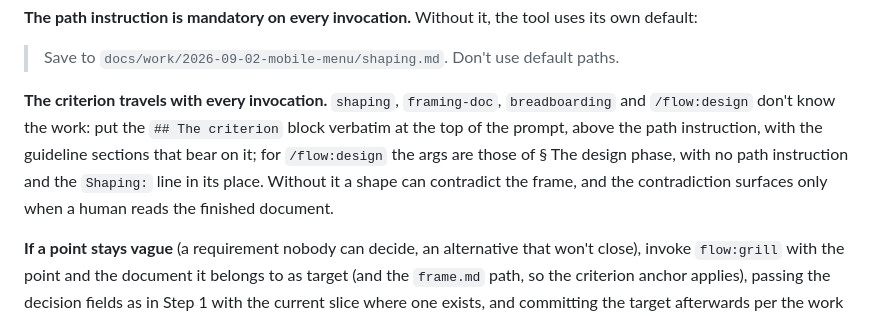
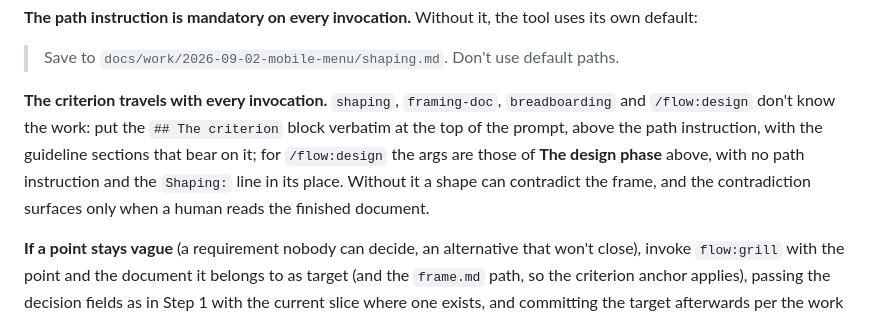
Before and after one commit to spleenteo/devflow, a Markdown page: skills/dev/SKILL.md, the part around the change. GitHub-like rendering.

Commit message:
Point to the design phase paragraph by its bold label
Co-Authored-By: Claude Opus 5.5 <noreply@anthropic.com>

```diff
--- a/skills/dev/SKILL.md
+++ b/skills/dev/SKILL.md
@@ -236,7 +236,7 @@ A technical work that skipped the frame has no criterion, and nothing here appli
 
 > Save to `docs/work/2026-09-02-mobile-menu/shaping.md`. Don't use default paths.
 
-**The criterion travels with every invocation.** `shaping`, `framing-doc`, `breadboarding` and `/flow:design` don't know the work: put the `## The criterion` block verbatim at the top of the prompt, above the path instruction, with the guideline sections that bear on it; for `/flow:design` the args are those of § The design phase, with no path instruction and the `Shaping:` line in its place. Without it a shape can contradict the frame, and the contradiction surfaces only when a human reads the finished document.
+**The criterion travels with every invocation.** `shaping`, `framing-doc`, `breadboarding` and `/flow:design` don't know the work: put the `## The criterion` block verbatim at the top of the prompt, above the path instruction, with the guideline sections that bear on it; for `/flow:design` the args are those of **The design phase** above, with no path instruction and the `Shaping:` line in its place. Without it a shape can contradict the frame, and the contradiction surfaces only when a human reads the finished document.
 
 **If a point stays vague** (a requirement nobody can decide, an alternative that won't close), invoke `flow:grill` with the point and the document it belongs to as target (and the `frame.md` path, so the criterion anchor applies), passing the decision fields as in Step 1 with the current slice where one exists, and committing the target afterwards per the work reference, before moving on: it closes the point in rounds or the user parks it. It's tightening, not a phase.
 
```
